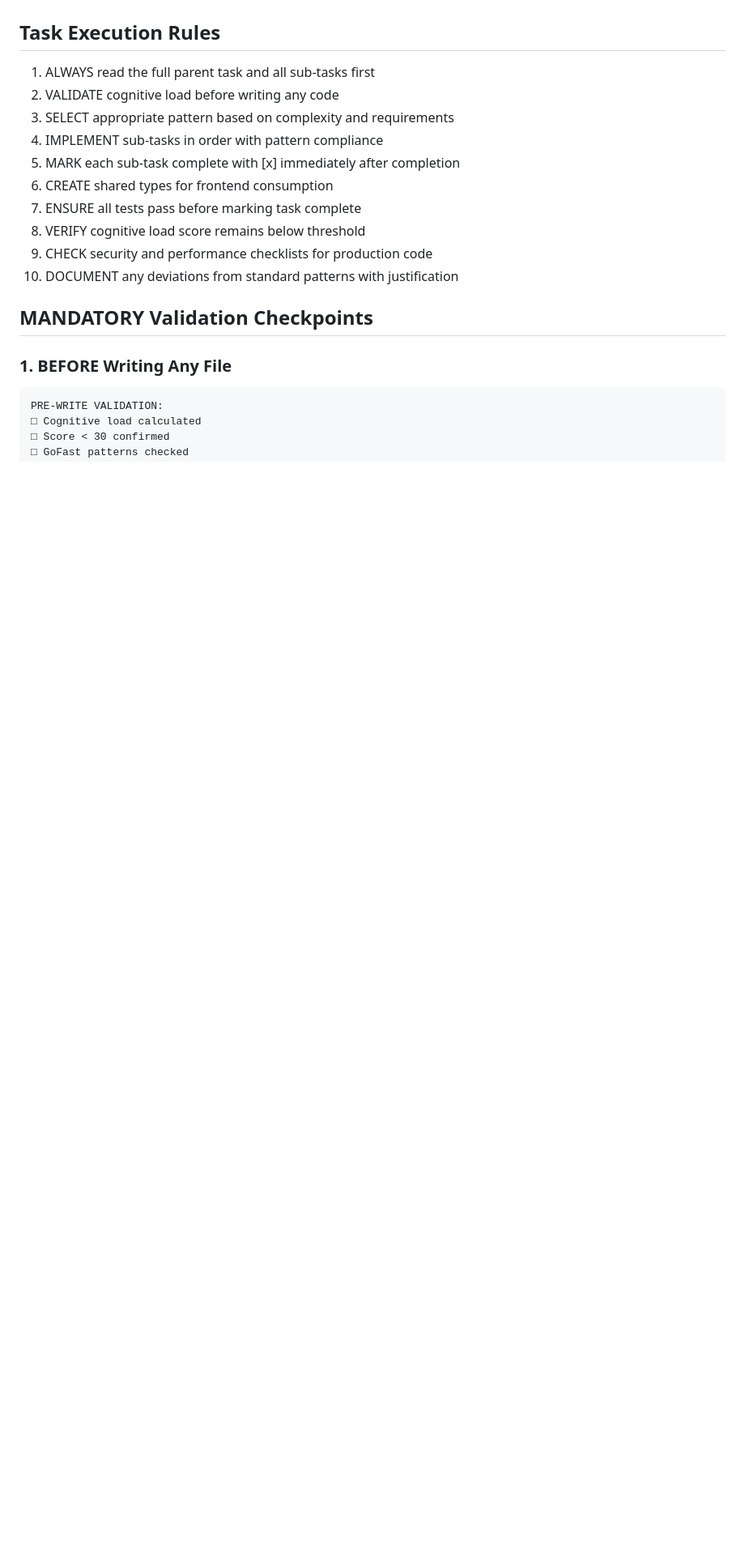
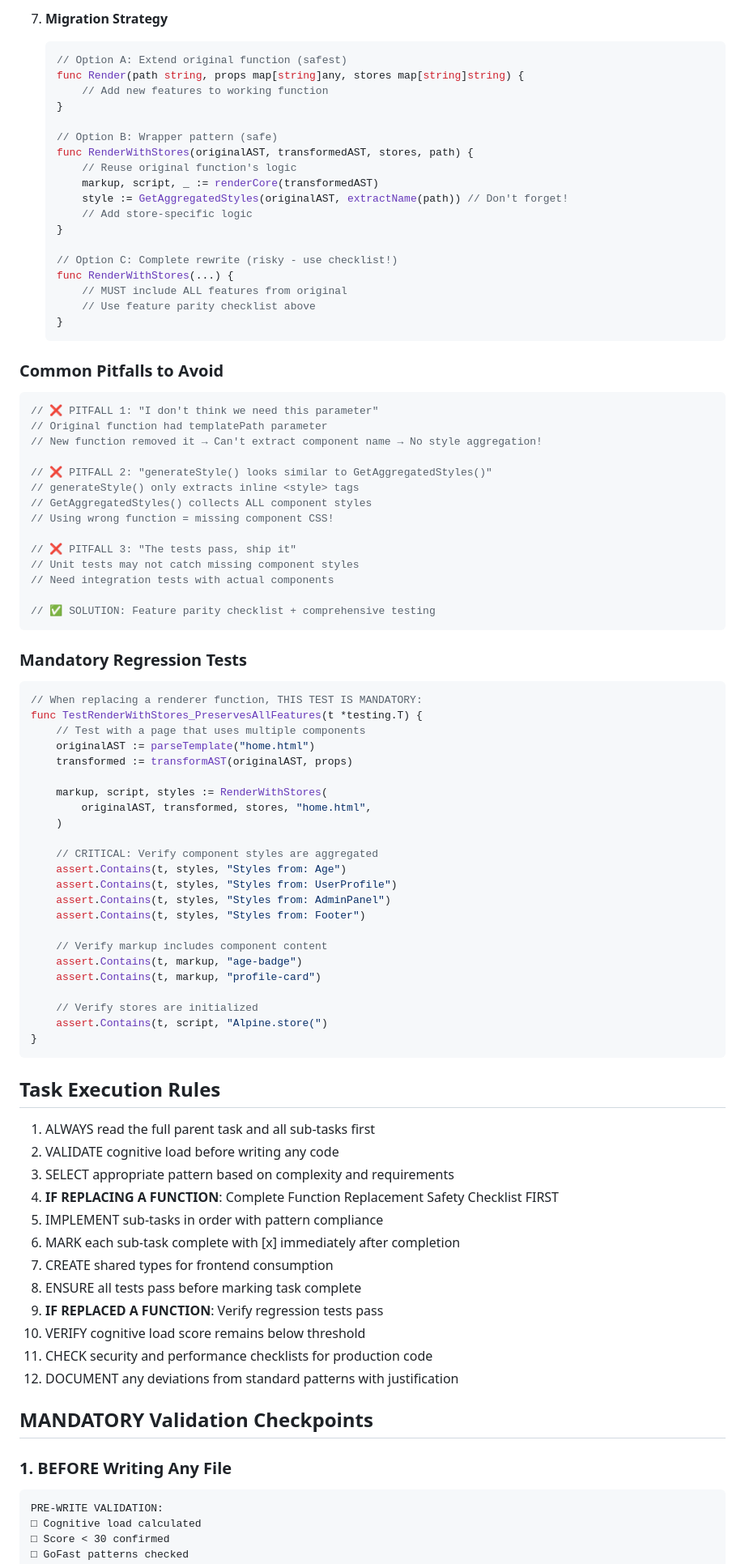
Before and after one commit to jamestagal/custom-go-template, a Markdown page: .claude/agents/go-backend.md, the part around one of its changes. Shown at 81% size. Drawn GitHub-style; blank space fills up the shorter version.

````diff
--- a/.claude/agents/go-backend.md
+++ b/.claude/agents/go-backend.md
@@ -1115,14 +1191,83 @@ echo "export interface User {
+7. **Migration Strategy**
+   ```go
+   // Option A: Extend original function (safest)
+   func Render(path string, props map[string]any, stores map[string]string) {
+       // Add new features to working function
+   }
+
+   // Option B: Wrapper pattern (safe)
+   func RenderWithStores(originalAST, transformedAST, stores, path) {
+       // Reuse original function's logic
+       markup, script, _ := renderCore(transformedAST)
+       style := GetAggregatedStyles(originalAST, extractName(path)) // Don't forget!
+       // Add store-specific logic
+   }
+
+   // Option C: Complete rewrite (risky - use checklist!)
+   func RenderWithStores(...) {
+       // MUST include ALL features from original
+       // Use feature parity checklist above
+   }
+   ```
+
+### Common Pitfalls to Avoid
+```go
+// ❌ PITFALL 1: "I don't think we need this parameter"
+// Original function had templatePath parameter
+// New function removed it → Can't extract component name → No style aggregation!
+
+// ❌ PITFALL 2: "generateStyle() looks similar to GetAggregatedStyles()"
+// generateStyle() only extracts inline <style> tags
+// GetAggregatedStyles() collects ALL component styles
+// Using wrong function = missing component CSS!
+
+// ❌ PITFALL 3: "The tests pass, ship it"
+// Unit tests may not catch missing component styles
+// Need integration tests with actual components
+
+// ✅ SOLUTION: Feature parity checklist + comprehensive testing
+```
+
+### Mandatory Regression Tests
+```go
+// When replacing a renderer function, THIS TEST IS MANDATORY:
+func TestRenderWithStores_PreservesAllFeatures(t *testing.T) {
+    // Test with a page that uses multiple components
+    originalAST := parseTemplate("home.html")
+    transformed := transformAST(originalAST, props)
+
+    markup, script, styles := RenderWithStores(
+        originalAST, transformed, stores, "home.html",
+    )
+
+    // CRITICAL: Verify component styles are aggregated
+    assert.Contains(t, styles, "Styles from: Age")
+    assert.Contains(t, styles, "Styles from: UserProfile")
+    assert.Contains(t, styles, "Styles from: AdminPanel")
+    assert.Contains(t, styles, "Styles from: Footer")
+
+    // Verify markup includes component content
+    assert.Contains(t, markup, "age-badge")
+    assert.Contains(t, markup, "profile-card")
+
+    // Verify stores are initialized
+    assert.Contains(t, script, "Alpine.store(")
+}
+```
+
 ## Task Execution Rules
 1. ALWAYS read the full parent task and all sub-tasks first
 2. VALIDATE cognitive load before writing any code
 3. SELECT appropriate pattern based on complexity and requirements
-4. IMPLEMENT sub-tasks in order with pattern compliance
-5. MARK each sub-task complete with [x] immediately after completion
-6. CREATE shared types for frontend consumption
-7. ENSURE all tests pass before marking task complete
-8. VERIFY cognitive load score remains below threshold
-9. CHECK security and performance checklists for production code
-10. DOCUMENT any deviations from standard patterns with justification
+4. **IF REPLACING A FUNCTION**: Complete Function Replacement Safety Checklist FIRST
+5. IMPLEMENT sub-tasks in order with pattern compliance
+6. MARK each sub-task complete with [x] immediately after completion
+7. CREATE shared types for frontend consumption
+8. ENSURE all tests pass before marking task complete
+9. **IF REPLACED A FUNCTION**: Verify regression tests pass
+10. VERIFY cognitive load score remains below threshold
+11. CHECK security and performance checklists for production code
+12. DOCUMENT any deviations from standard patterns with justification
 
 ## MANDATORY Validation Checkpoints
 
````
Also changed, not shown: other parts of .claude/agents/go-backend.md (+76 -0 lines), 1 other file.
